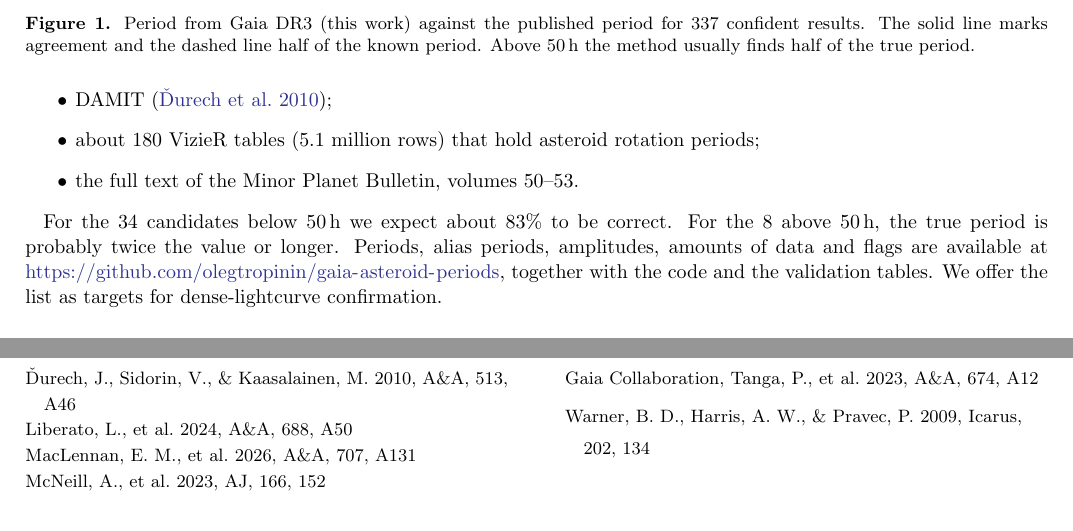
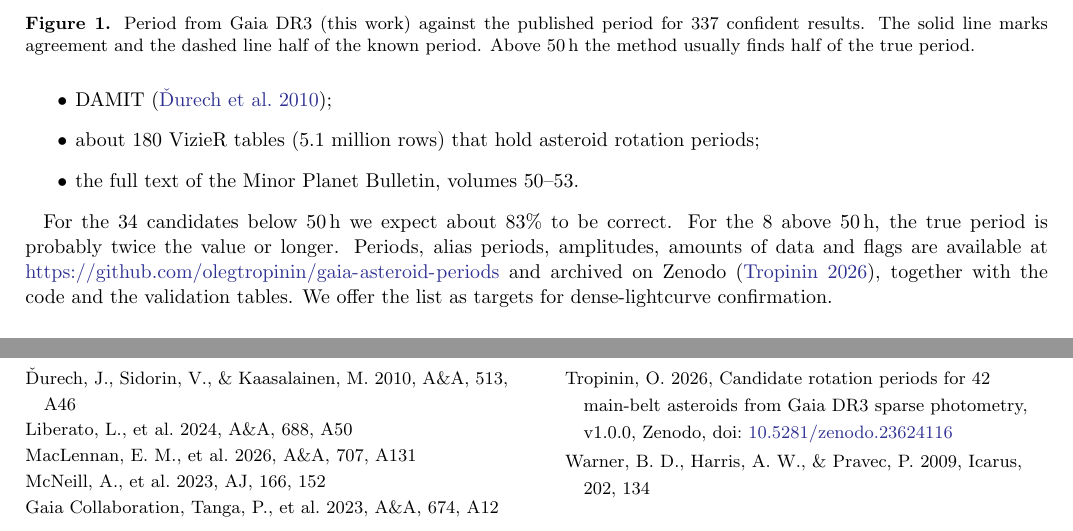
Before and after one commit to olegtropinin/gaia-asteroid-periods, a LaTeX paper (paper/rnaas.tex): two parts of pages 2 and 3 of 3, joined at a grey line, cut so that both start at the same text. Compiled offline with pdfLaTeX.

Commit message:
Add Zenodo DOI 10.5281/zenodo.23624116
Co-Authored-By: Claude Opus 5.5 (1M context) <noreply@anthropic.com>

```diff
--- a/paper/rnaas.tex
+++ b/paper/rnaas.tex
@@ -71,8 +71,8 @@ The 42 candidates are all main-belt asteroids. They were absent from:
 
 For the 34 candidates below 50\,h we expect about 83\% to be correct. For the 8 above 50\,h, the true period
 is probably twice the value or longer. Periods, alias periods, amplitudes, amounts of data and flags are
-available at \url{https://github.com/olegtropinin/gaia-asteroid-periods}, together with the code and the
-validation tables. We offer the list as targets for dense-lightcurve confirmation.
+available at \url{https://github.com/olegtropinin/gaia-asteroid-periods} and archived on Zenodo
+\citep{Tropinin2026}, together with the code and the validation tables. We offer the list as targets for dense-lightcurve confirmation.
 
 \begin{acknowledgments}
 This work used data from the ESA mission Gaia, processed by the Gaia DPAC; JPL Horizons and the JPL
@@ -88,6 +88,7 @@ help of an AI assistant (Claude, Anthropic) under the author's direction.
 \bibitem[MacLennan et al.(2026)]{MacLennan2026} MacLennan, E. M., et al. 2026, A\&A, 707, A131
 \bibitem[McNeill et al.(2023)]{McNeill2023} McNeill, A., et al. 2023, AJ, 166, 152
 \bibitem[Tanga et al.(2023)]{Tanga2023} Gaia Collaboration, Tanga, P., et al. 2023, A\&A, 674, A12
+\bibitem[Tropinin(2026)]{Tropinin2026} Tropinin, O. 2026, Candidate rotation periods for 42 main-belt asteroids from Gaia DR3 sparse photometry, v1.0.0, Zenodo, doi:\dataset[10.5281/zenodo.23624116]{https://doi.org/10.5281/zenodo.23624116}
 \bibitem[Warner et al.(2009)]{Warner2009} Warner, B.~D., Harris, A.~W., \& Pravec, P. 2009, Icarus, 202, 134
 \end{thebibliography}
 
```
Also changed, not shown: README.md, 1 other file.
